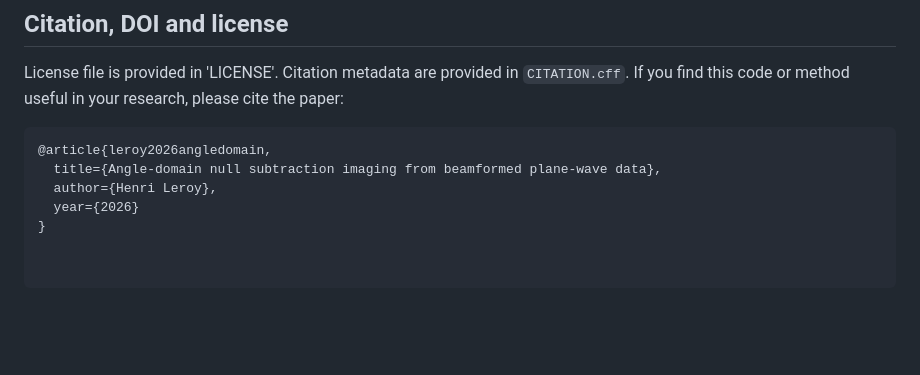
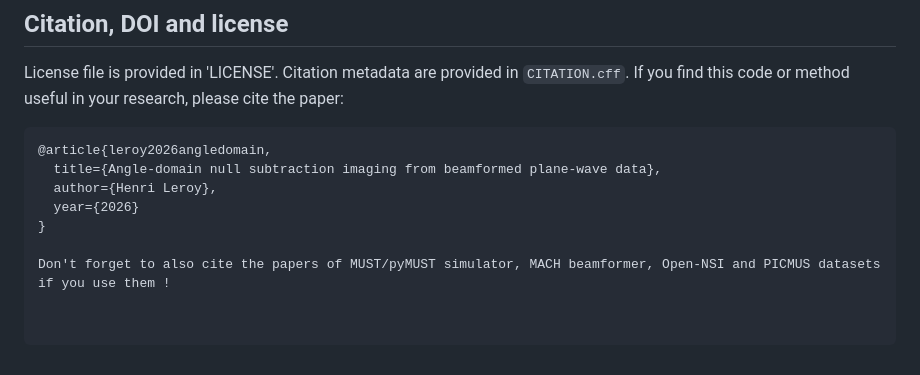
Before and after one commit to hacheleroy/angle_domain_NSI, a Markdown page: README.md, the part around the change. Rendered like a GitHub page; blank space fills up the shorter version.

Commit message:
Add citation reminder for related papers
Added citation reminder for related papers and datasets.

```diff
--- a/README.md
+++ b/README.md
@@ -156,3 +156,5 @@ If you find this code or method useful in your research, please cite the paper:
   author={Henri Leroy},
   year={2026}
 }
+
+Don't forget to also cite the papers of MUST/pyMUST simulator, MACH beamformer, Open-NSI and PICMUS datasets if you use them !
```
